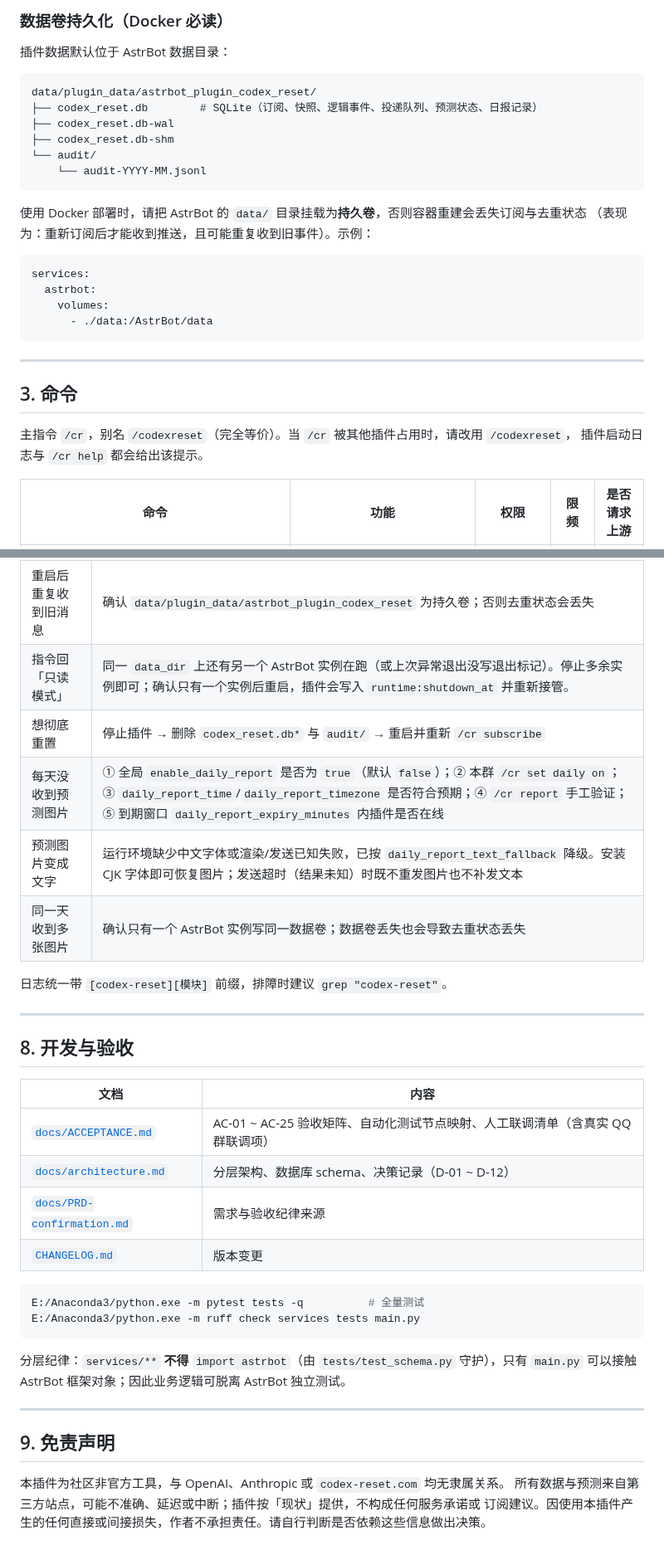
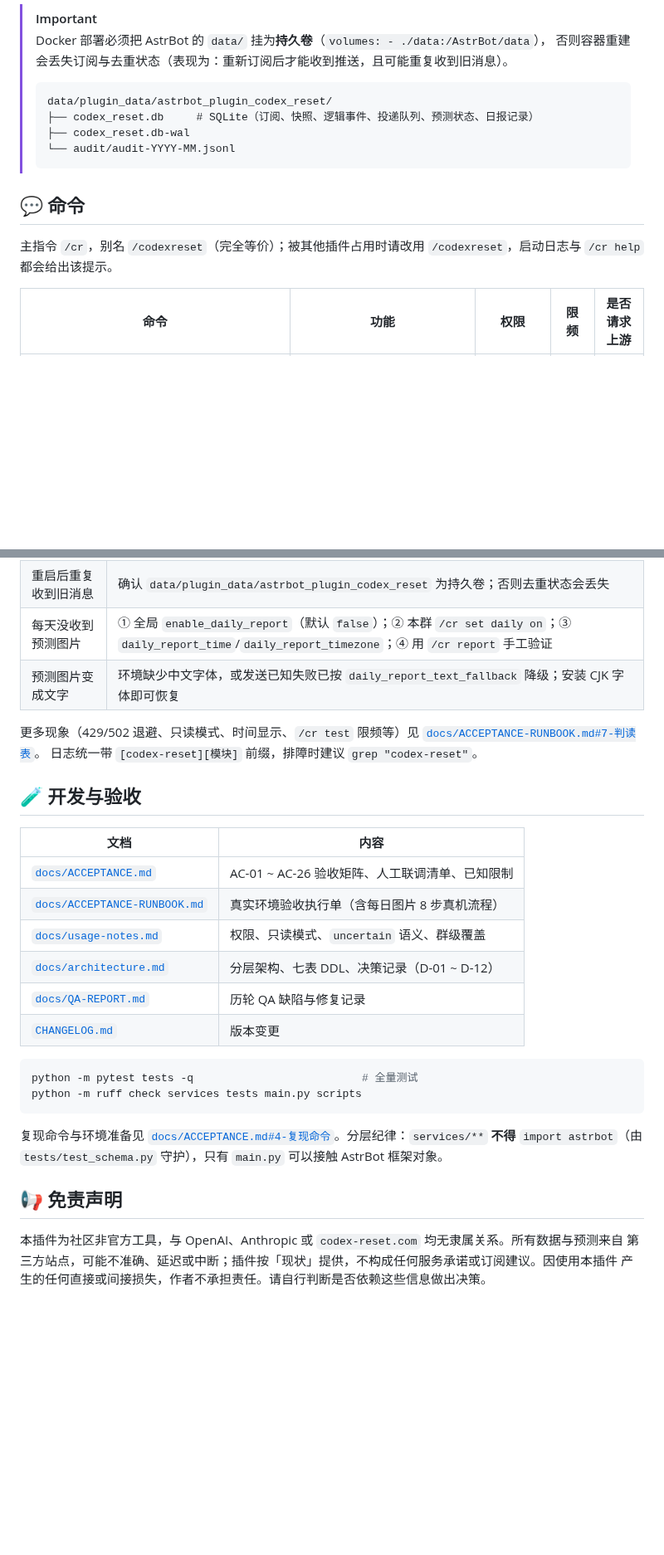
Before and after one commit to kasumi-ppp/astrbot_plugin_codex_reset, a Markdown page: README.md, 2 parts joined by grey strips. Shown at 83% size. Drawn GitHub-style; blank space fills up the shorter version.

````diff
--- a/README.md
+++ b/README.md
@@ -71,33 +68,19 @@ pip install -r astrbot_plugin_codex_reset/requirements.txt
 
-### 数据卷持久化（Docker 必读）
+> [!IMPORTANT]
+> Docker 部署必须把 AstrBot 的 `data/` 挂为**持久卷**（`volumes: - ./data:/AstrBot/data`），
+> 否则容器重建会丢失订阅与去重状态（表现为：重新订阅后才能收到推送，且可能重复收到旧消息）。
+>
+> ```
+> data/plugin_data/astrbot_plugin_codex_reset/
+> ├── codex_reset.db     # SQLite（订阅、快照、逻辑事件、投递队列、预测状态、日报记录）
+> ├── codex_reset.db-wal
+> └── audit/audit-YYYY-MM.jsonl
+> ```
 
-插件数据默认位于 AstrBot 数据目录：
+## 💬 命令
 
-```
-data/plugin_data/astrbot_plugin_codex_reset/
-├── codex_reset.db        # SQLite（订阅、快照、逻辑事件、投递队列、预测状态、日报记录）
-├── codex_reset.db-wal
-├── codex_reset.db-shm
-└── audit/
-    └── audit-YYYY-MM.jsonl
-```
-
-使用 Docker 部署时，请把 AstrBot 的 `data/` 目录挂载为**持久卷**，否则容器重建会丢失订阅与去重状态
-（表现为：重新订阅后才能收到推送，且可能重复收到旧事件）。示例：
-
-```yaml
-services:
-  astrbot:
-    volumes:
-      - ./data:/AstrBot/data
-```
-
----
-
-## 3. 命令
-
-主指令 `/cr`，别名 `/codexreset`（完全等价）。当 `/cr` 被其他插件占用时，请改用 `/codexreset`，
-插件启动日志与 `/cr help` 都会给出该提示。
+主指令 `/cr`，别名 `/codexreset`（完全等价）；被其他插件占用时请改用 `/codexreset`，启动日志与
+`/cr help` 都会给出该提示。
 
 | 命令 | 功能 | 权限 | 限频 | 是否请求上游 |
 |---|---|---|---|---|
@@ -223,36 +172,32 @@ WebUI 卡片只是编辑入口，**数据库始终是唯一真源**；卡片 `_v
 | 权限被拒 | 管理指令要求 AstrBot 管理员；`subscribe/unsubscribe` 还必须在**群会话**内执行 |
 | 重启后重复收到旧消息 | 确认 `data/plugin_data/astrbot_plugin_codex_reset` 为持久卷；否则去重状态会丢失 |
-| 指令回「只读模式」 | 同一 `data_dir` 上还有另一个 AstrBot 实例在跑（或上次异常退出没写退出标记）。停止多余实例即可；确认只有一个实例后重启，插件会写入 `runtime:shutdown_at` 并重新接管。 |
-| 想彻底重置 | 停止插件 → 删除 `codex_reset.db*` 与 `audit/` → 重启并重新 `/cr subscribe` |
-| 每天没收到预测图片 | ① 全局 `enable_daily_report` 是否为 `true`（默认 `false`）；② 本群 `/cr set daily on`；③ `daily_report_time`/`daily_report_timezone` 是否符合预期；④ `/cr report` 手工验证；⑤ 到期窗口 `daily_report_expiry_minutes` 内插件是否在线 |
-| 预测图片变成文字 | 运行环境缺少中文字体或渲染/发送已知失败，已按 `daily_report_text_fallback` 降级。安装 CJK 字体即可恢复图片；发送超时（结果未知）时既不重发图片也不补发文本 |
-| 同一天收到多张图片 | 确认只有一个 AstrBot 实例写同一数据卷；数据卷丢失也会导致去重状态丢失 |
+| 每天没收到预测图片 | ① 全局 `enable_daily_report`（默认 `false`）；② 本群 `/cr set daily on`；③ `daily_report_time`/`daily_report_timezone`；④ 用 `/cr report` 手工验证 |
+| 预测图片变成文字 | 环境缺少中文字体，或发送已知失败已按 `daily_report_text_fallback` 降级；安装 CJK 字体即可恢复 |
 
+更多现象（429/502 退避、只读模式、时间显示、`/cr test` 限频等）见
+[`docs/ACCEPTANCE-RUNBOOK.md#7-判读表`](docs/ACCEPTANCE-RUNBOOK.md#7-判读表)。
 日志统一带 `[codex-reset][模块]` 前缀，排障时建议 `grep "codex-reset"`。
 
----
-
-## 8. 开发与验收
+## 🧪 开发与验收
 
 | 文档 | 内容 |
 |---|---|
-| [`docs/ACCEPTANCE.md`](docs/ACCEPTANCE.md) | AC-01 ~ AC-25 验收矩阵、自动化测试节点映射、人工联调清单（含真实 QQ 群联调项） |
-| [`docs/architecture.md`](docs/architecture.md) | 分层架构、数据库 schema、决策记录（D-01 ~ D-12） |
-| [`docs/PRD-confirmation.md`](docs/PRD-confirmation.md) | 需求与验收纪律来源 |
+| [`docs/ACCEPTANCE.md`](docs/ACCEPTANCE.md) | AC-01 ~ AC-26 验收矩阵、人工联调清单、已知限制 |
+| [`docs/ACCEPTANCE-RUNBOOK.md`](docs/ACCEPTANCE-RUNBOOK.md) | 真实环境验收执行单（含每日图片 8 步真机流程） |
+| [`docs/usage-notes.md`](docs/usage-notes.md) | 权限、只读模式、`uncertain` 语义、群级覆盖 |
+| [`docs/architecture.md`](docs/architecture.md) | 分层架构、七表 DDL、决策记录（D-01 ~ D-12） |
+| [`docs/QA-REPORT.md`](docs/QA-REPORT.md) | 历轮 QA 缺陷与修复记录 |
 | [`CHANGELOG.md`](CHANGELOG.md) | 版本变更 |
 
 ```bash
-E:/Anaconda3/python.exe -m pytest tests -q          # 全量测试
-E:/Anaconda3/python.exe -m ruff check services tests main.py
+python -m pytest tests -q                          # 全量测试
+python -m ruff check services tests main.py scripts
 ```
 
-分层纪律：`services/**` **不得** `import astrbot`（由 `tests/test_schema.py` 守护），只有 `main.py`
-可以接触 AstrBot 框架对象；因此业务逻辑可脱离 AstrBot 独立测试。
+复现命令与环境准备见 [`docs/ACCEPTANCE.md#4-复现命令`](docs/ACCEPTANCE.md#4-复现命令)。分层纪律：`services/**` **不得** `import astrbot`（由 `tests/test_schema.py` 守护），只有 `main.py` 可以接触 AstrBot 框架对象。
 
----
+## 📢 免责声明
 
-## 9. 免责声明
-
-本插件为社区非官方工具，与 OpenAI、Anthropic 或 `codex-reset.com` 均无隶属关系。
-所有数据与预测来自第三方站点，可能不准确、延迟或中断；插件按「现状」提供，不构成任何服务承诺或
-订阅建议。因使用本插件产生的任何直接或间接损失，作者不承担责任。请自行判断是否依赖这些信息做出决策。
+本插件为社区非官方工具，与 OpenAI、Anthropic 或 `codex-reset.com` 均无隶属关系。所有数据与预测来自
+第三方站点，可能不准确、延迟或中断；插件按「现状」提供，不构成任何服务承诺或订阅建议。因使用本插件
+产生的任何直接或间接损失，作者不承担责任。请自行判断是否依赖这些信息做出决策。
````
Also changed, not shown: other parts of README.md (+62 -99 lines), CHANGELOG.md (+16 -0 lines), docs/usage-notes.md (added, +115 -0 lines), docs/images/daily-report-preview.png (added), 1 other file.
